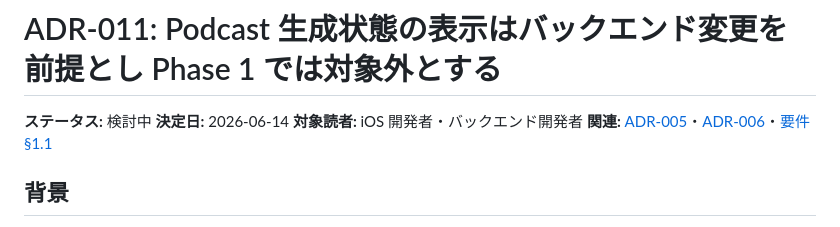
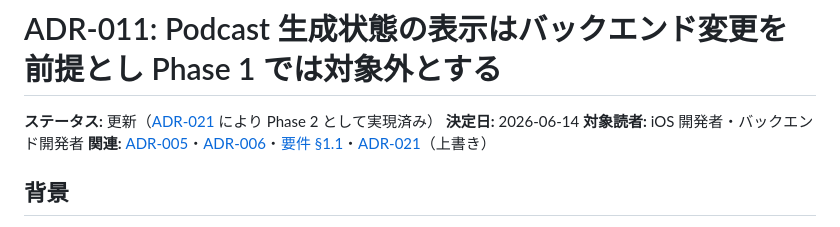
Before and after one commit to examinare000/news-listen-docs, a Markdown page: adr/011-podcast-generation-status.md, the part around the change. Rendered like a GitHub page.

```diff
--- a/adr/011-podcast-generation-status.md
+++ b/adr/011-podcast-generation-status.md
@@ -1,9 +1,9 @@
 # ADR-011: Podcast 生成状態の表示はバックエンド変更を前提とし Phase 1 では対象外とする
 
-**ステータス:** 検討中
+**ステータス:** 更新（[ADR-021](021-podcast-generation-status-visualization.md) により Phase 2 として実現済み）
 **決定日:** 2026-06-14
 **対象読者:** iOS 開発者・バックエンド開発者
-**関連:** [ADR-005](005-job-trigger-on-action.md)・[ADR-006](006-cross-user-podcast-cache.md)・[要件 §1.1](../plan/2026-06-14-ios-app-requirements.md)
+**関連:** [ADR-005](005-job-trigger-on-action.md)・[ADR-006](006-cross-user-podcast-cache.md)・[要件 §1.1](../plan/2026-06-14-ios-app-requirements.md)・[ADR-021](021-podcast-generation-status-visualization.md)（上書き）
 
 ## 背景
 
```
Also changed, not shown: adr/021-podcast-generation-status-visualization.md (added, +155 -0 lines).
